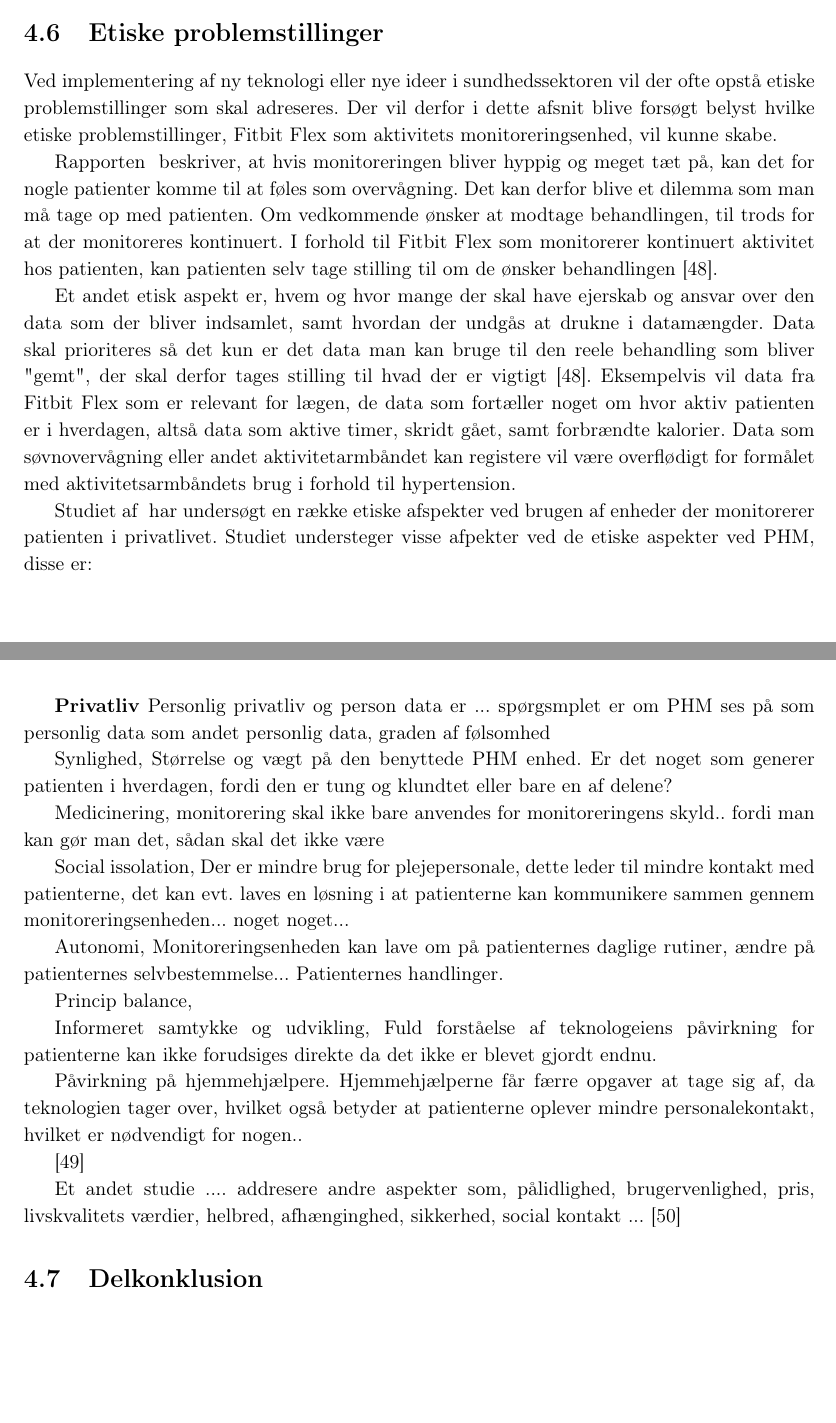
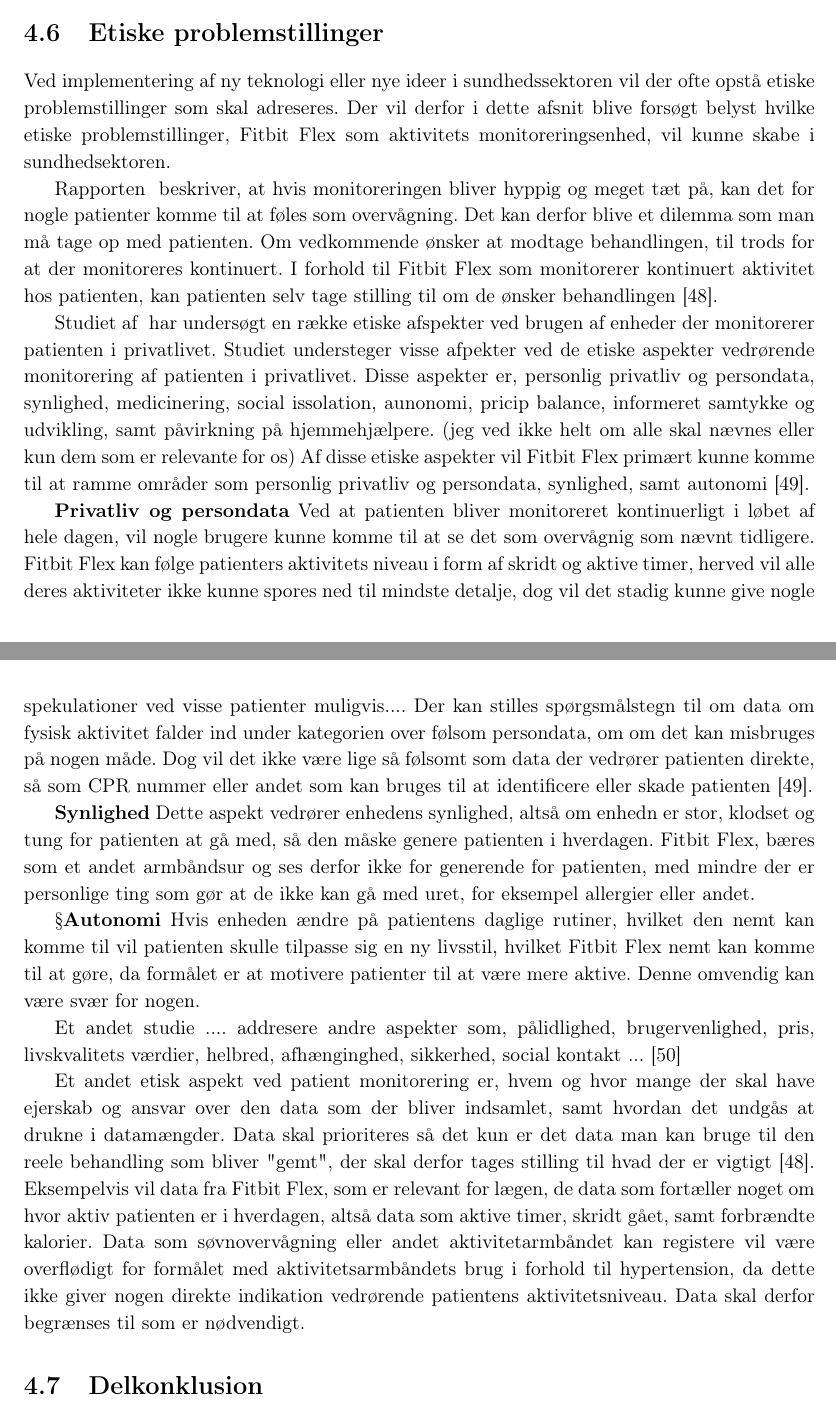
Before and after one commit to signehk/ST5, a LaTeX book (mainNy.tex, which reads contents/hMTV/dPatient/etiske_problemstillinger.tex): two parts of pages 34 and 35 of 55, joined at a grey line, cut so that both start at the same text, the shorter picture padded with empty space. Compiled offline with pdfLaTeX.

Commit message:
:police_car: Etik

```diff
--- a/contents/hMTV/dPatient/etiske_problemstillinger.tex
+++ b/contents/hMTV/dPatient/etiske_problemstillinger.tex
@@ -1,39 +1,48 @@
 \section{Etiske problemstillinger}
 %Indhold: I dette afsnit vil vi se på, om der er etiske problemstillinger ved, at lægen kan monitorere patientens aktivitetsniveau i hverdagen, og i så fald disse dilemmaer opstår heraf. Vi vil herunder drage paralleller til teknologier, hvor lignende problemstillinger opstår (fx hjemmeblodtryksmåler).
 
-Ved implementering af ny teknologi eller nye ideer i sundhedssektoren vil der ofte opstå etiske problemstillinger som skal adreseres. Der vil derfor i dette afsnit blive forsøgt belyst hvilke etiske problemstillinger, Fitbit Flex som aktivitets monitoreringsenhed, vil kunne skabe.
+Ved implementering af ny teknologi eller nye ideer i sundhedssektoren vil der ofte opstå etiske problemstillinger som skal adreseres. Der vil derfor i dette afsnit blive forsøgt belyst hvilke etiske problemstillinger, Fitbit Flex som aktivitets monitoreringsenhed, vil kunne skabe i sundhedsektoren.
 
 Rapporten \author{patienthome2015} beskriver, at hvis monitoreringen bliver hyppig og meget tæt på, kan det for nogle patienter komme til at føles som overvågning. Det kan derfor blive et dilemma som man må tage op med patienten. Om vedkommende ønsker at modtage behandlingen, til trods for at der monitoreres kontinuert. I forhold til Fitbit Flex som monitorerer kontinuert aktivitet hos patienten, kan patienten selv tage stilling til om de ønsker behandlingen \citep{patienthome2015}.
 
-Et andet etisk aspekt er, hvem og hvor mange der skal have ejerskab og ansvar over den data som der bliver indsamlet, samt hvordan der undgås at drukne i datamængder. Data skal prioriteres så det kun er det data man kan bruge til den reele behandling som bliver "gemt", der skal derfor tages stilling til hvad der er vigtigt \citep{patienthome2015}. Eksempelvis vil data fra Fitbit Flex som er relevant for lægen, de data som fortæller noget om hvor aktiv patienten er i hverdagen, altså data som aktive timer, skridt gået, samt forbrændte kalorier. Data som søvnovervågning eller andet aktivitetarmbåndet kan registere vil være overflødigt for formålet med aktivitetsarmbåndets brug i forhold til hypertension.
+Studiet af \author{Mittelstand2011} har undersøgt en række etiske afspekter ved brugen af enheder der monitorerer patienten i privatlivet. Studiet understeger visse afpekter ved de etiske aspekter vedrørende monitorering af patienten i privatlivet. Disse aspekter er, personlig privatliv og persondata, synlighed, medicinering, social issolation, aunonomi, pricip balance, informeret samtykke og udvikling, samt påvirkning på hjemmehjælpere. (jeg ved ikke helt om alle skal nævnes eller kun dem som er relevante for os)
+Af disse etiske aspekter vil Fitbit Flex primært kunne komme til at ramme områder som personlig privatliv og persondata, synlighed, samt autonomi \citep{Mittelstand2011}.
 
-Studiet af \author{Mittelstand2011} har undersøgt en række etiske afspekter ved brugen af enheder der monitorerer patienten i privatlivet. Studiet understeger visse afpekter ved de etiske aspekter ved PHM, disse er:
+\textbf{Privatliv og persondata}
+Ved at patienten bliver monitoreret kontinuerligt i løbet af hele dagen, vil nogle brugere kunne komme til at se det som overvågnig som nævnt tidligere. Fitbit Flex kan følge patienters aktivitets niveau i form af skridt og aktive timer, herved vil alle deres aktiviteter ikke kunne spores ned til mindste detalje, dog vil det stadig kunne give nogle spekulationer ved visse patienter muligvis....
+Der kan stilles spørgsmålstegn til om data om fysisk aktivitet falder ind under kategorien over følsom persondata, om om det kan misbruges på nogen måde. Dog vil det ikke være lige så følsomt som data der vedrører patienten direkte, så som CPR nummer eller andet som kan bruges til at identificere eller skade patienten \citep{Mittelstand2011}.
 
-\textbf{Privatliv}
-Personlig privatliv og person data er ... spørgsmplet er om PHM ses på som personlig data som andet personlig data, graden af følsomhed
+\textbf{Synlighed}
+Dette aspekt vedrører enhedens synlighed, altså om enhedn er stor, klodset og tung for patienten at gå med, så den måske genere patienten i hverdagen. Fitbit Flex, bæres som et andet armbåndsur og ses derfor ikke for generende for patienten, med mindre der er personlige ting som gør at de ikke kan gå med uret, for eksempel allergier eller andet.
 
-Synlighed,
-Størrelse og vægt på den benyttede PHM enhed. Er det noget som generer patienten i hverdagen, fordi den er tung og klundtet eller bare en af delene?
-
-Medicinering,
-monitorering skal ikke bare anvendes for monitoreringens skyld.. fordi man kan gør man det, sådan skal det ikke være
-
-Social issolation,
-Der er mindre brug for plejepersonale, dette leder til mindre kontakt med patienterne, det kan evt. laves en løsning i at patienterne kan kommunikere sammen gennem monitoreringsenheden... noget noget...
-
-Autonomi,
-Monitoreringsenheden kan lave om på patienternes daglige rutiner, ændre på patienternes selvbestemmelse... Patienternes handlinger.
-
-Princip balance,
-
-
-Informeret samtykke og udvikling,
-Fuld forståelse af teknologeiens påvirkning for patienterne kan ikke forudsiges direkte da det ikke er blevet gjordt endnu.
-
-Påvirkning på hjemmehjælpere.
-Hjemmehjælperne får færre opgaver at tage sig af, da teknologien tager over, hvilket også betyder at patienterne oplever mindre personalekontakt, hvilket er nødvendigt for nogen..
-
-\citep{Mittelstand2011}
+§\textbf{Autonomi}
+Hvis enheden ændre på patientens daglige rutiner, hvilket den nemt kan komme til vil patienten skulle tilpasse sig en ny livsstil, hvilket Fitbit Flex nemt kan komme til at gøre, da formålet er at motivere patienter til at være mere aktive. Denne omvendig kan være svær for nogen.
 
 Et andet studie .... addresere andre aspekter som, pålidlighed, brugervenlighed, pris, livskvalitets værdier, helbred, afhænginghed, sikkerhed, social kontakt ...
 \citep{Nordgren2013}
+
+Et andet etisk aspekt ved patient monitorering er, hvem og hvor mange der skal have ejerskab og ansvar over den data som der bliver indsamlet, samt hvordan det undgås at drukne i datamængder. Data skal prioriteres så det kun er det data man kan bruge til den reele behandling som bliver "gemt", der skal derfor tages stilling til hvad der er vigtigt \citep{patienthome2015}. Eksempelvis vil data fra Fitbit Flex, som er relevant for lægen, de data som fortæller noget om hvor aktiv patienten er i hverdagen, altså data som aktive timer, skridt gået, samt forbrændte kalorier. Data som søvnovervågning eller andet aktivitetarmbåndet kan registere vil være overflødigt for formålet med aktivitetsarmbåndets brug i forhold til hypertension, da dette ikke giver nogen direkte indikation vedrørende patientens aktivitetsniveau. Data skal derfor begrænses til som er nødvendigt.
+
+%Privatliv
+%Personlig privatliv og person data er ... spørgsmplet er om PHM ses på som personlig data som andet personlig data, graden af følsomhed
+
+%Synlighed,
+%Størrelse og vægt på den benyttede PHM enhed. Er det noget som generer patienten i hverdagen, fordi den er tung og klundtet eller bare en af delene?
+
+%Medicinering,
+%monitorering skal ikke bare anvendes for monitoreringens skyld.. fordi man kan gør man det, sådan skal det ikke være
+
+%Social issolation,
+%Der er mindre brug for plejepersonale, dette leder til mindre kontakt med patienterne, det kan evt. laves en løsning i at patienterne kan kommunikere sammen gennem monitoreringsenheden... noget noget...
+
+%Autonomi,
+%Monitoreringsenheden kan lave om på patienternes daglige rutiner, ændre på patienternes selvbestemmelse... Patienternes handlinger.
+
+%Princip balance,
+
+
+%Informeret samtykke og udvikling,
+%Fuld forståelse af teknologeiens påvirkning for patienterne kan ikke forudsiges direkte da det ikke er blevet gjordt endnu.
+
+%Påvirkning på hjemmehjælpere.
+%Hjemmehjælperne får færre opgaver at tage sig af, da teknologien tager over, hvilket også betyder at patienterne oplever mindre personalekontakt, hvilket er nødvendigt for nogen..
```
